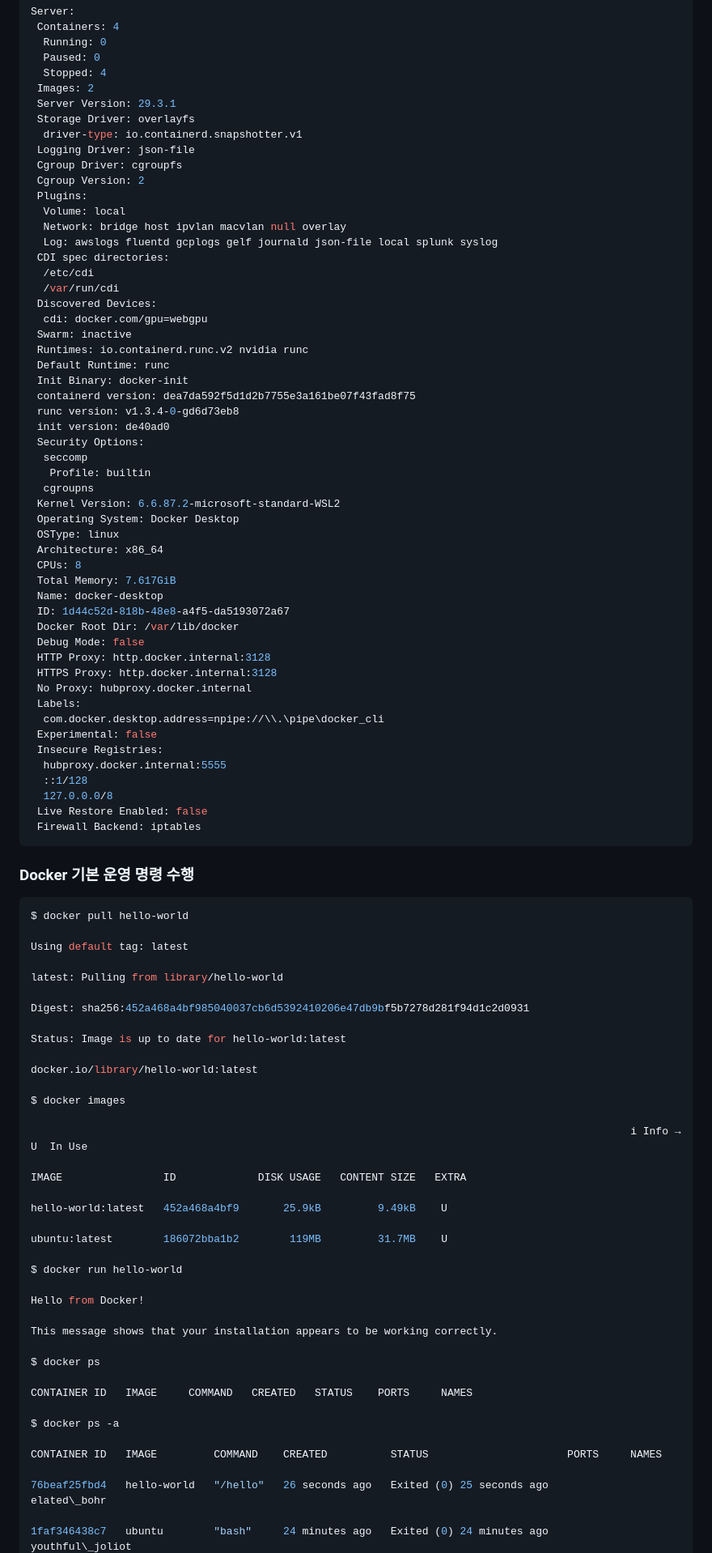
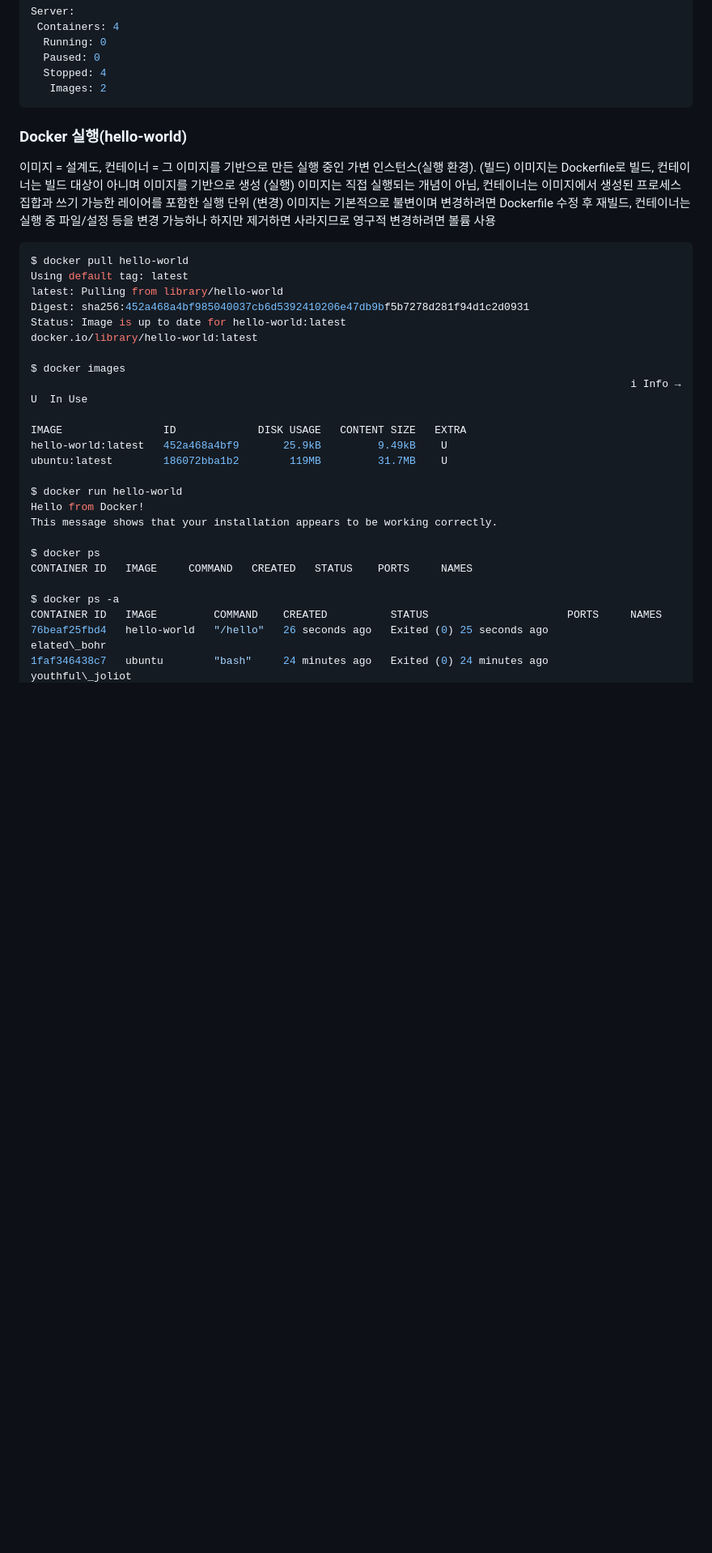
Before and after one commit to yangcody/cdsy2026, a Markdown page: README.md, the part around one of its changes. Shown at 81% size. Drawn GitHub-style; blank space fills up the shorter version.

````diff
--- a/README.md
+++ b/README.md
@@ -159,95 +88,38 @@ Server:
   Running: 0
   Paused: 0
   Stopped: 4
- Images: 2
- Server Version: 29.3.1
- Storage Driver: overlayfs
-  driver-type: io.containerd.snapshotter.v1
- Logging Driver: json-file
- Cgroup Driver: cgroupfs
- Cgroup Version: 2
- Plugins:
-  Volume: local
-  Network: bridge host ipvlan macvlan null overlay
-  Log: awslogs fluentd gcplogs gelf journald json-file local splunk syslog
- CDI spec directories:
-  /etc/cdi
-  /var/run/cdi
- Discovered Devices:
-  cdi: docker.com/gpu=webgpu
- Swarm: inactive
- Runtimes: io.containerd.runc.v2 nvidia runc
- Default Runtime: runc
- Init Binary: docker-init
- containerd version: dea7da592f5d1d2b7755e3a161be07f43fad8f75
- runc version: v1.3.4-0-gd6d73eb8
- init version: de40ad0
- Security Options:
-  seccomp
-   Profile: builtin
-  cgroupns
- Kernel Version: 6.6.87.2-microsoft-standard-WSL2
- Operating System: Docker Desktop
- OSType: linux
- Architecture: x86_64
- CPUs: 8
- Total Memory: 7.617GiB
- Name: docker-desktop
- ID: 1d44c52d-818b-48e8-a4f5-da5193072a67
- Docker Root Dir: /var/lib/docker
- Debug Mode: false
- HTTP Proxy: http.docker.internal:3128
- HTTPS Proxy: http.docker.internal:3128
- No Proxy: hubproxy.docker.internal
- Labels:
-  com.docker.desktop.address=npipe://\\.\pipe\docker_cli
- Experimental: false
- Insecure Registries:
-  hubproxy.docker.internal:5555
-  ::1/128
-  127.0.0.0/8
- Live Restore Enabled: false
- Firewall Backend: iptables
+   Images: 2
 ```
 
-### Docker 기본 운영 명령 수행
+### Docker 실행(hello-world)
+이미지 = 설계도, 컨테이너 = 그 이미지를 기반으로 만든 실행 중인 가변 인스턴스(실행 환경).
+(빌드) 이미지는 Dockerfile로 빌드, 컨테이너는 빌드 대상이 아니며 이미지를 기반으로 생성
+(실행) 이미지는 직접 실행되는 개념이 아님, 컨테이너는 이미지에서 생성된 프로세스 집합과 쓰기 가능한 레이어를 포함한 실행 단위
+(변경) 이미지는 기본적으로 불변이며 변경하려면 Dockerfile 수정 후 재빌드, 컨테이너는 실행 중 파일/설정 등을 변경 가능하나 하지만 제거하면 사라지므로 영구적 변경하려면 볼륨 사용
+
 ```bash
 $ docker pull hello-world
-
 Using default tag: latest
-
 latest: Pulling from library/hello-world
-
 Digest: sha256:452a468a4bf985040037cb6d5392410206e47db9bf5b7278d281f94d1c2d0931
-
 Status: Image is up to date for hello-world:latest
-
 docker.io/library/hello-world:latest
 
 $ docker images
-
                                                                                                i Info →   U  In Use
 
 IMAGE                ID             DISK USAGE   CONTENT SIZE   EXTRA
-
 hello-world:latest   452a468a4bf9       25.9kB         9.49kB    U
-
 ubuntu:latest        186072bba1b2        119MB         31.7MB    U
 
 $ docker run hello-world
-
 Hello from Docker!
-
 This message shows that your installation appears to be working correctly.
 
 $ docker ps
-
 CONTAINER ID   IMAGE     COMMAND   CREATED   STATUS    PORTS     NAMES
 
 $ docker ps -a
-
 CONTAINER ID   IMAGE         COMMAND    CREATED          STATUS                      PORTS     NAMES
-
 76beaf25fbd4   hello-world   "/hello"   26 seconds ago   Exited (0) 25 seconds ago             elated\_bohr
-
 1faf346438c7   ubuntu        "bash"     24 minutes ago   Exited (0) 24 minutes ago             youthful\_joliot
````
Also changed, not shown: other parts of README.md (+41 -122 lines).
